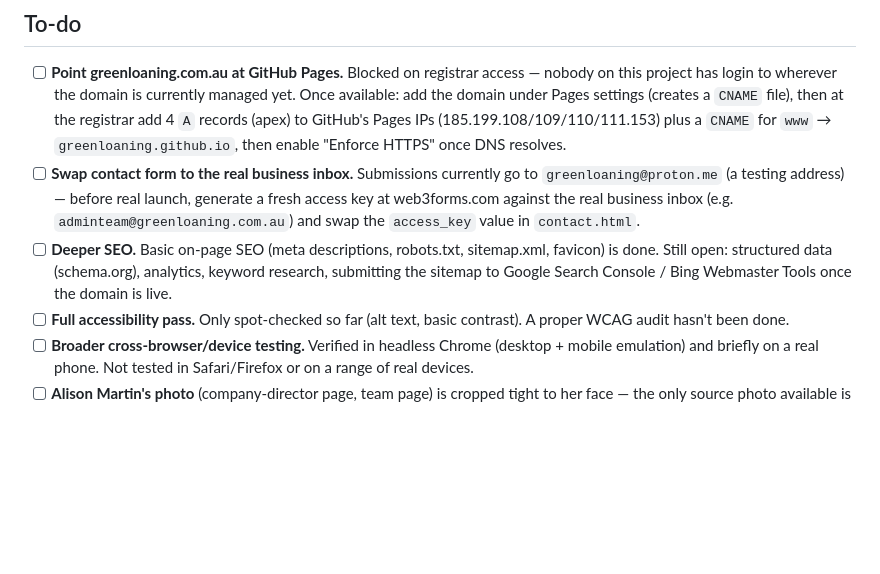
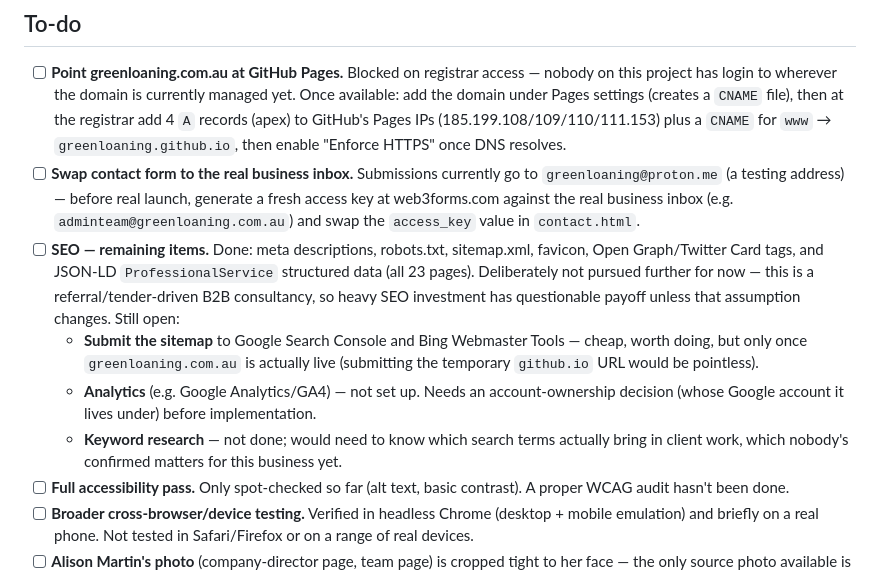
Before and after one commit to Greenloaning/greenloaning-website, a Markdown page: README.md, the part around the change. GitHub-like rendering; blank space fills up the shorter version.

Commit message:
Update README: detail what's done and left on SEO
Breaks the vague "deeper SEO" item into specifics now that Open
Graph/Twitter tags and structured data are in, and explains why
analytics/keyword research aren't planned for now.

```diff
--- a/README.md
+++ b/README.md
@@ -34,7 +34,10 @@ Then visit `http://localhost:8934`. To check it on a phone on the same Wi-Fi, vi
 
 - [ ] **Point greenloaning.com.au at GitHub Pages.** Blocked on registrar access — nobody on this project has login to wherever the domain is currently managed yet. Once available: add the domain under Pages settings (creates a `CNAME` file), then at the registrar add 4 `A` records (apex) to GitHub's Pages IPs (185.199.108/109/110/111.153) plus a `CNAME` for `www` → `greenloaning.github.io`, then enable "Enforce HTTPS" once DNS resolves.
 - [ ] **Swap contact form to the real business inbox.** Submissions currently go to `greenloaning@proton.me` (a testing address) — before real launch, generate a fresh access key at web3forms.com against the real business inbox (e.g. `adminteam@greenloaning.com.au`) and swap the `access_key` value in `contact.html`.
-- [ ] **Deeper SEO.** Basic on-page SEO (meta descriptions, robots.txt, sitemap.xml, favicon) is done. Still open: structured data (schema.org), analytics, keyword research, submitting the sitemap to Google Search Console / Bing Webmaster Tools once the domain is live.
+- [ ] **SEO — remaining items.** Done: meta descriptions, robots.txt, sitemap.xml, favicon, Open Graph/Twitter Card tags, and JSON-LD `ProfessionalService` structured data (all 23 pages). Deliberately not pursued further for now — this is a referral/tender-driven B2B consultancy, so heavy SEO investment has questionable payoff unless that assumption changes. Still open:
+  - **Submit the sitemap** to Google Search Console and Bing Webmaster Tools — cheap, worth doing, but only once `greenloaning.com.au` is actually live (submitting the temporary `github.io` URL would be pointless).
+  - **Analytics** (e.g. Google Analytics/GA4) — not set up. Needs an account-ownership decision (whose Google account it lives under) before implementation.
+  - **Keyword research** — not done; would need to know which search terms actually bring in client work, which nobody's confirmed matters for this business yet.
 - [ ] **Full accessibility pass.** Only spot-checked so far (alt text, basic contrast). A proper WCAG audit hasn't been done.
 - [ ] **Broader cross-browser/device testing.** Verified in headless Chrome (desktop + mobile emulation) and briefly on a real phone. Not tested in Safari/Firefox or on a range of real devices.
 - [ ] **Alison Martin's photo** (company-director page, team page) is cropped tight to her face — the only source photo available is already tightly cropped with no room to show more. Would need a new, less-tightly-cropped photo from her to improve this.
```
